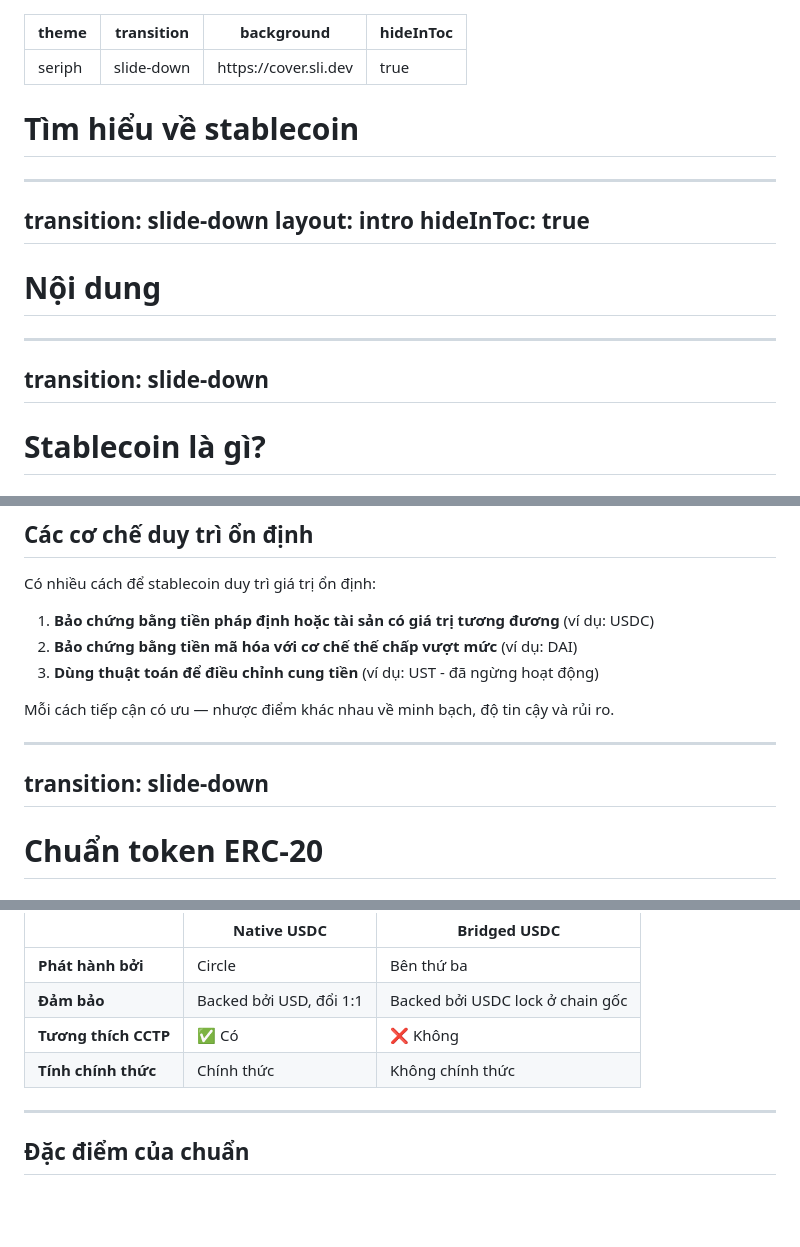
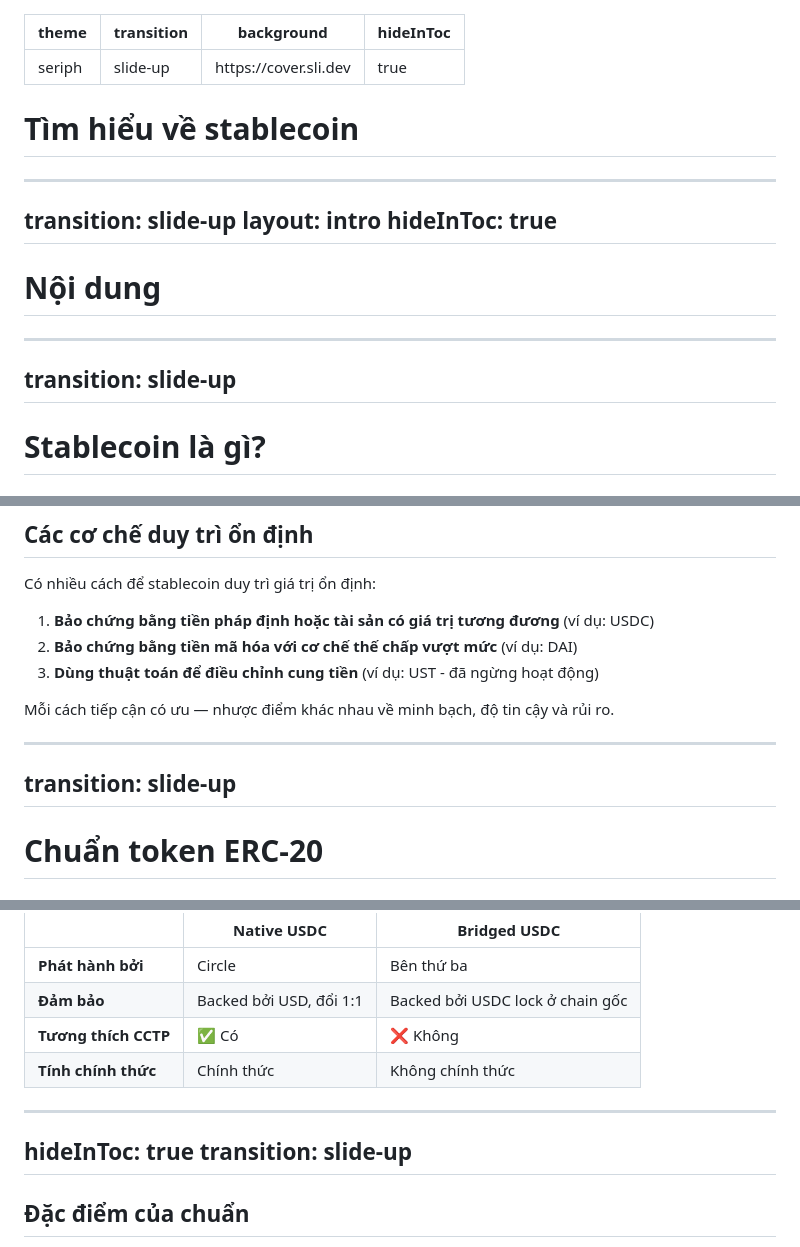
Before and after one commit to 2giosangmitom/seminar-stablecoin, a Markdown page: slides.md, 3 parts joined by grey strips. Drawn GitHub-style; blank space fills up the shorter version.

Commit message:
update slide

```diff
--- a/slides.md
+++ b/slides.md
@@ -1,6 +1,6 @@
 ---
 theme: seriph
-transition: slide-down
+transition: slide-up
 background: https://cover.sli.dev
 hideInToc: true
 ---
@@ -8,7 +8,7 @@ hideInToc: true
 # Tìm hiểu về stablecoin
 
 ---
-transition: slide-down
+transition: slide-up
 layout: intro
 hideInToc: true
 ---
@@ -18,7 +18,7 @@ hideInToc: true
 <Toc />
 
 ---
-transition: slide-down
+transition: slide-up
 ---
 
 # Stablecoin là gì?
@@ -50,7 +50,7 @@ Có nhiều cách để stablecoin duy trì giá trị ổn định:
 Mỗi cách tiếp cận có ưu — nhược điểm khác nhau về minh bạch, độ tin cậy và rủi ro.
 
 ---
-transition: slide-down
+transition: slide-up
 ---
 
 # Chuẩn token ERC-20
@@ -253,6 +253,9 @@ hideInToc: true
 | **Tương thích CCTP** | ✅ Có                   | ❌ Không                         |
 | **Tính chính thức**  | Chính thức              | Không chính thức                 |
 
+---
+hideInToc: true
+transition: slide-up
 ---
 
 ## Đặc điểm của chuẩn
```
Also changed, not shown: other parts of slides.md (+8 -8 lines).
